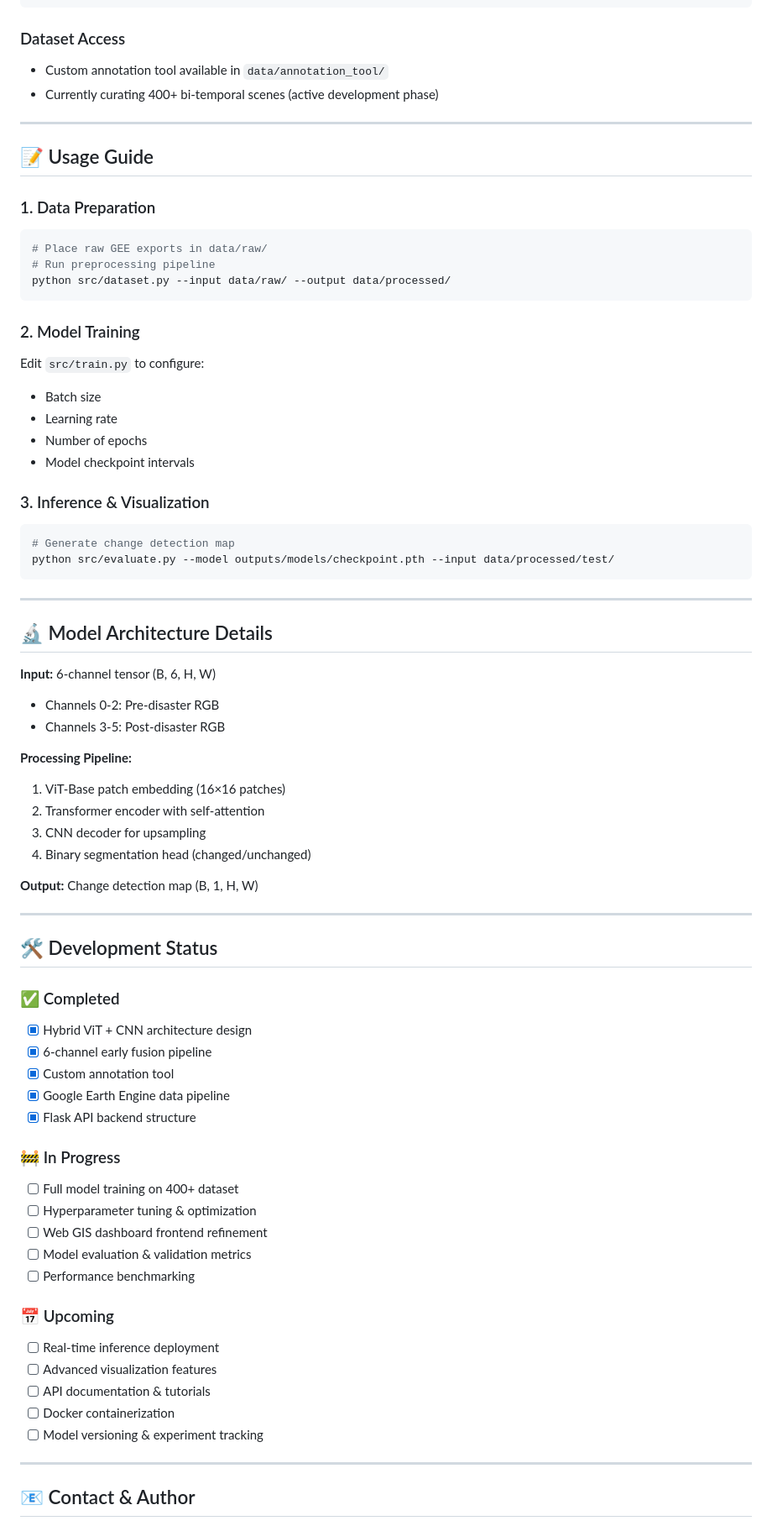
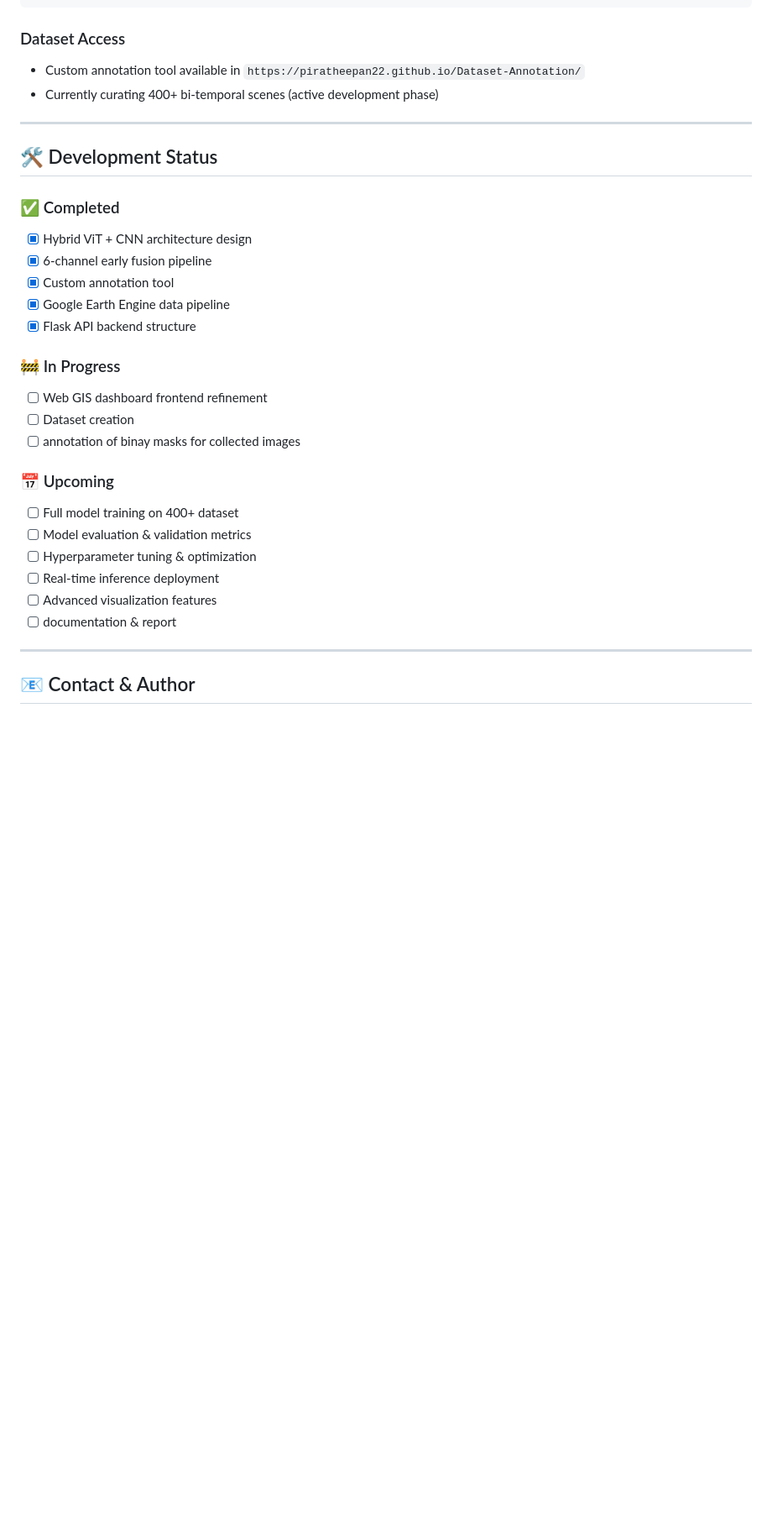
Before and after one commit to Piratheepan22/Disaster-damage-assesment_Change-detection, a Markdown page: README.md, the part around one of its changes. Shown at 84% size. Drawn GitHub-style; blank space fills up the shorter version.

Commit message:
updated
Removed detailed installation steps, usage guide, and model architecture details from the README. Updated dataset access information with a link to the annotation tool.

````diff
--- a/README.md
+++ b/README.md
@@ -140,48 +87,8 @@ data/
 ```
 
 ### Dataset Access
-- Custom annotation tool available in `data/annotation_tool/`
+- Custom annotation tool available in `https://piratheepan22.github.io/Dataset-Annotation/`
 - Currently curating 400+ bi-temporal scenes (active development phase)
-
----
-
-## 📝 Usage Guide
-
-### 1. Data Preparation
-```bash
-# Place raw GEE exports in data/raw/
-# Run preprocessing pipeline
-python src/dataset.py --input data/raw/ --output data/processed/
-```
-
-### 2. Model Training
-Edit `src/train.py` to configure:
-- Batch size
-- Learning rate
-- Number of epochs
-- Model checkpoint intervals
-
-### 3. Inference & Visualization
-```bash
-# Generate change detection map
-python src/evaluate.py --model outputs/models/checkpoint.pth --input data/processed/test/
-```
-
----
-
-## 🔬 Model Architecture Details
-
-**Input:** 6-channel tensor (B, 6, H, W)
-- Channels 0-2: Pre-disaster RGB
-- Channels 3-5: Post-disaster RGB
-
-**Processing Pipeline:**
-1. ViT-Base patch embedding (16×16 patches)
-2. Transformer encoder with self-attention
-3. CNN decoder for upsampling
-4. Binary segmentation head (changed/unchanged)
-
-**Output:** Change detection map (B, 1, H, W)
 
 ---
 
@@ -195,18 +102,17 @@ python src/evaluate.py --model outputs/models/checkpoint.pth --input data/proces
 - [x] Flask API backend structure
 
 ### 🚧 In Progress
-- [ ] Full model training on 400+ dataset
-- [ ] Hyperparameter tuning & optimization
 - [ ] Web GIS dashboard frontend refinement
-- [ ] Model evaluation & validation metrics
-- [ ] Performance benchmarking
+- [ ] Dataset creation
+- [ ] annotation of binay masks for collected images
 
 ### 📅 Upcoming
+- [ ] Full model training on 400+ dataset
+- [ ] Model evaluation & validation metrics
+- [ ] Hyperparameter tuning & optimization
 - [ ] Real-time inference deployment
 - [ ] Advanced visualization features
-- [ ] API documentation & tutorials
-- [ ] Docker containerization
-- [ ] Model versioning & experiment tracking
+- [ ] documentation & report
 
 ---
 
````
Also changed, not shown: other parts of README.md (+0 -57 lines).
